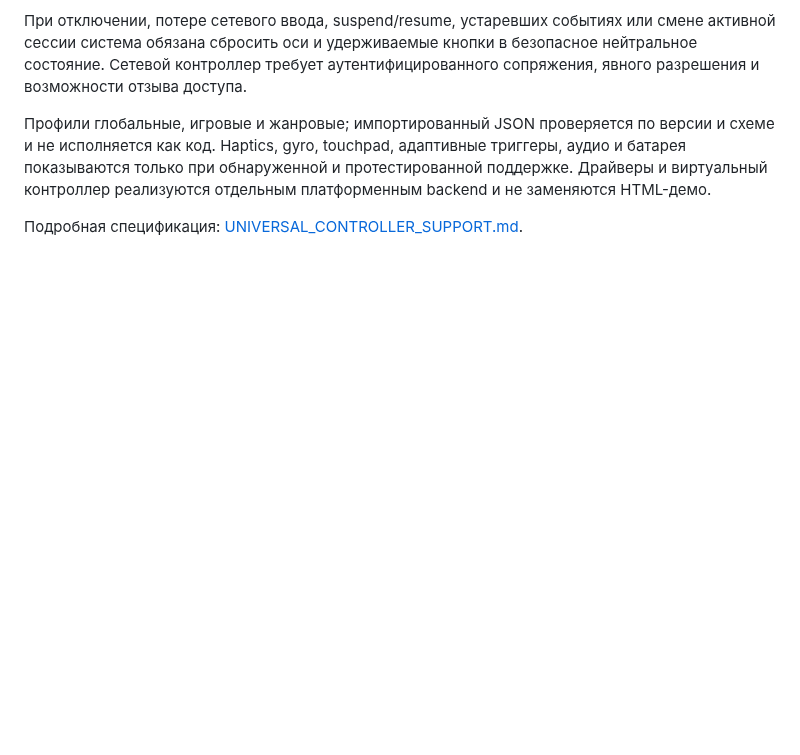
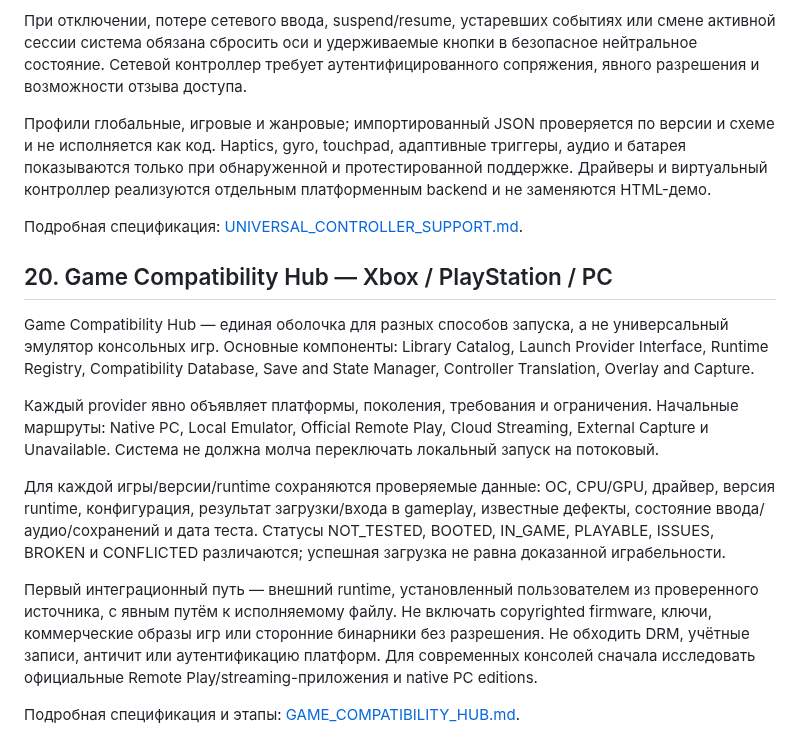
Before and after one commit to Yugatn/Yugatn_Box, a Markdown page: docs/ARCHITECTURE.md, the part around the change. Drawn GitHub-style; blank space fills up the shorter version.

Commit message:
Integrate Xbox and PlayStation compatibility roadmap

```diff
--- a/docs/ARCHITECTURE.md
+++ b/docs/ARCHITECTURE.md
@@ -232,3 +232,16 @@ Audio Router должен выбирать между HDMI/TV, USB Audio, Blueto
 Профили глобальные, игровые и жанровые; импортированный JSON проверяется по версии и схеме и не исполняется как код. Haptics, gyro, touchpad, адаптивные триггеры, аудио и батарея показываются только при обнаруженной и протестированной поддержке. Драйверы и виртуальный контроллер реализуются отдельным платформенным backend и не заменяются HTML-демо.
 
 Подробная спецификация: [UNIVERSAL_CONTROLLER_SUPPORT.md](UNIVERSAL_CONTROLLER_SUPPORT.md).
+
+
+## 20. Game Compatibility Hub — Xbox / PlayStation / PC
+
+Game Compatibility Hub — единая оболочка для разных способов запуска, а не универсальный эмулятор консольных игр. Основные компоненты: Library Catalog, Launch Provider Interface, Runtime Registry, Compatibility Database, Save and State Manager, Controller Translation, Overlay and Capture.
+
+Каждый provider явно объявляет платформы, поколения, требования и ограничения. Начальные маршруты: Native PC, Local Emulator, Official Remote Play, Cloud Streaming, External Capture и Unavailable. Система не должна молча переключать локальный запуск на потоковый.
+
+Для каждой игры/версии/runtime сохраняются проверяемые данные: ОС, CPU/GPU, драйвер, версия runtime, конфигурация, результат загрузки/входа в gameplay, известные дефекты, состояние ввода/аудио/сохранений и дата теста. Статусы NOT_TESTED, BOOTED, IN_GAME, PLAYABLE, ISSUES, BROKEN и CONFLICTED различаются; успешная загрузка не равна доказанной играбельности.
+
+Первый интеграционный путь — внешний runtime, установленный пользователем из проверенного источника, с явным путём к исполняемому файлу. Не включать copyrighted firmware, ключи, коммерческие образы игр или сторонние бинарники без разрешения. Не обходить DRM, учётные записи, античит или аутентификацию платформ. Для современных консолей сначала исследовать официальные Remote Play/streaming-приложения и native PC editions.
+
+Подробная спецификация и этапы: [GAME_COMPATIBILITY_HUB.md](GAME_COMPATIBILITY_HUB.md).
```
